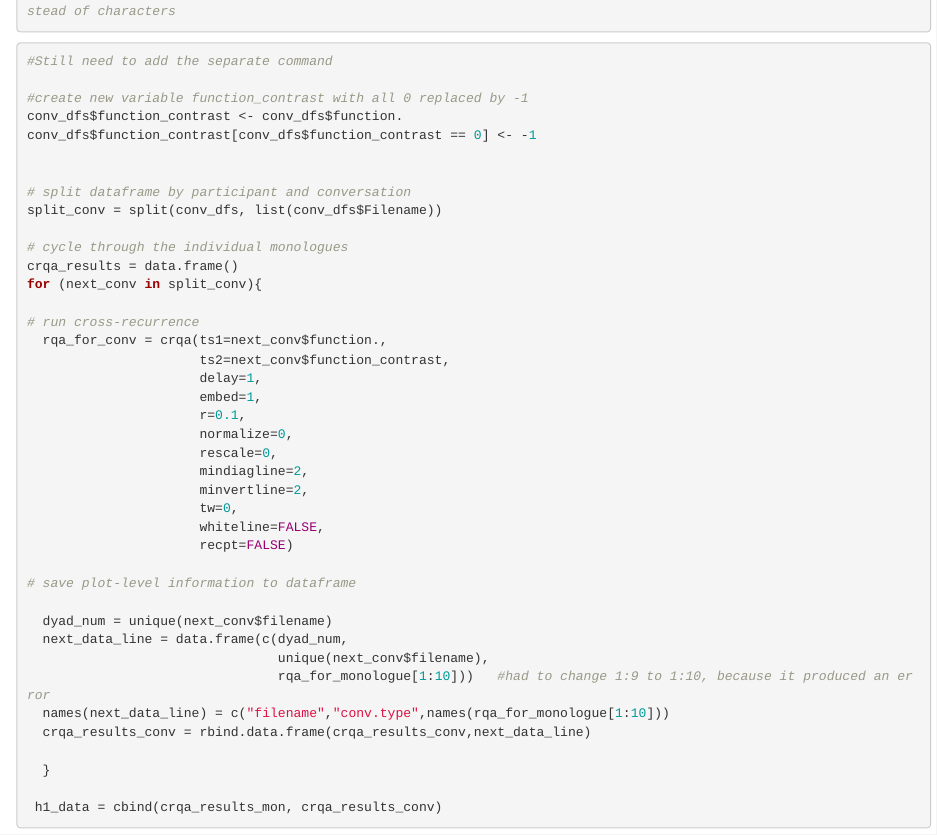
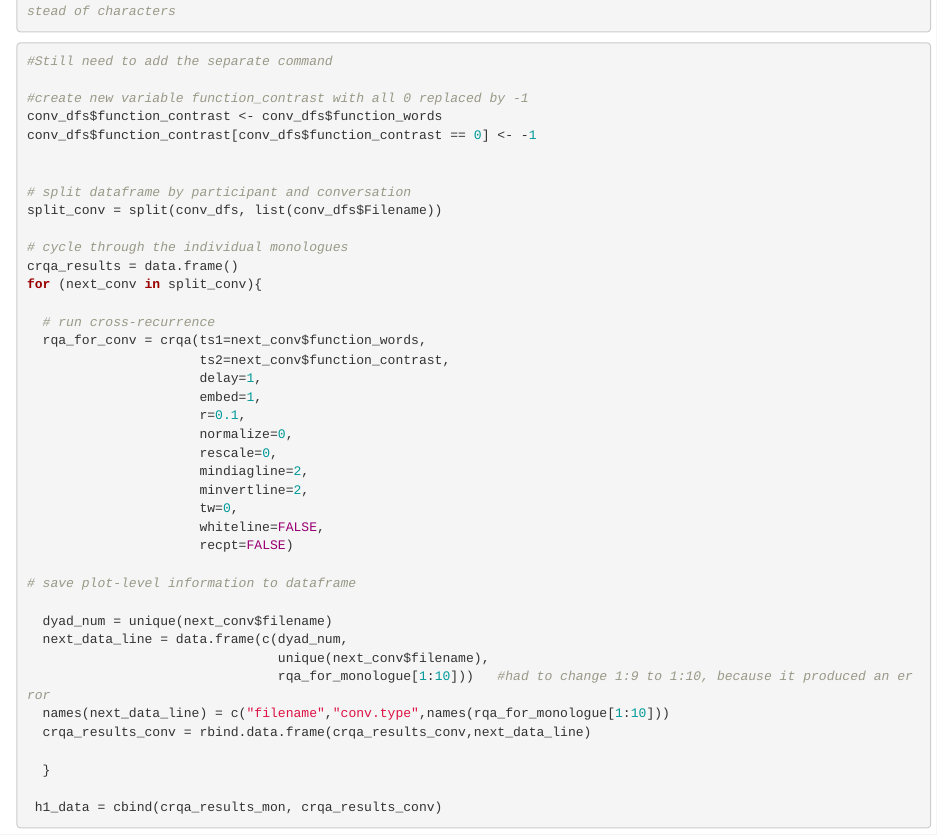
Before and after one commit to LenaMullerFrommeyer/beyond-consistency, an R Markdown document (beyond_consistency.Rmd): the page in a window 1100 px wide, from 2240 px down. Rendered offline with R 4.5, knitr and Pandoc, with nearby package versions; some code elsewhere in the file could not run offline.

Commit message:
Fix name of function variable (to function_words)

```diff
--- a/beyond_consistency.Rmd
+++ b/beyond_consistency.Rmd
@@ -150,7 +150,7 @@ conv_dfs = plyr::ldply(conv_files, read.table, sep="\t", dec = ",", header=TRUE)
 #Still need to add the separate command
 
 #create new variable function_contrast with all 0 replaced by -1
-conv_dfs$function_contrast <- conv_dfs$function.
+conv_dfs$function_contrast <- conv_dfs$function_words
 conv_dfs$function_contrast[conv_dfs$function_contrast == 0] <- -1
 
 
@@ -161,8 +161,8 @@ split_conv = split(conv_dfs, list(conv_dfs$Filename))
 crqa_results = data.frame()
 for (next_conv in split_conv){
 
-# run cross-recurrence
-  rqa_for_conv = crqa(ts1=next_conv$function.,
+  # run cross-recurrence
+  rqa_for_conv = crqa(ts1=next_conv$function_words,
                       ts2=next_conv$function_contrast,
                       delay=1,
                       embed=1,
```
